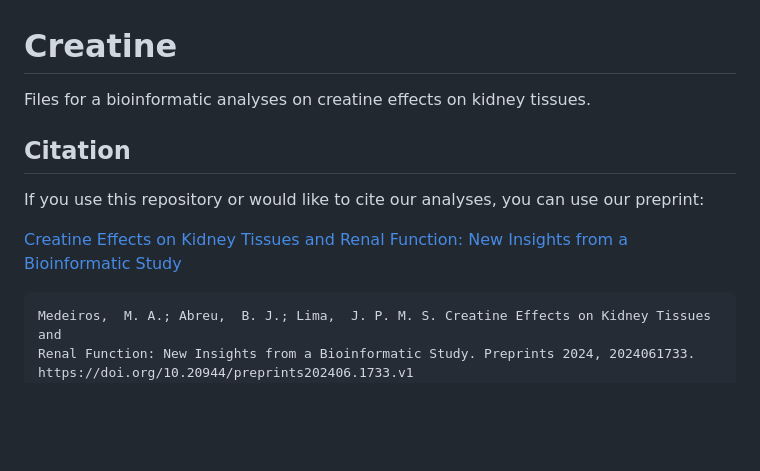
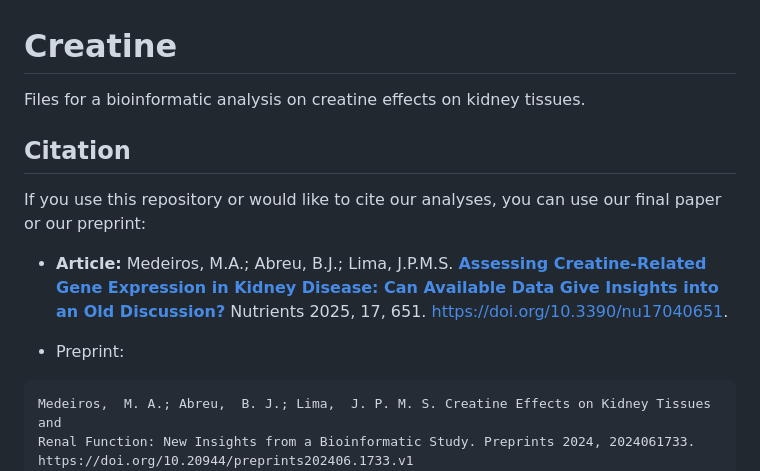
Before and after one commit to evomol-lab/creatine, a Markdown page: README.md, the part around the change. GitHub-like rendering; blank space fills up the shorter version.

Commit message:
Revise README for clarity and updated citations
Updated citation information and corrected grammatical errors in the README.

````diff
--- a/README.md
+++ b/README.md
@@ -1,11 +1,13 @@
 # Creatine
-Files for a bioinformatic analyses on creatine effects on kidney tissues.
+Files for a bioinformatic analysis on creatine effects on kidney tissues.
 
 ## Citation
-If you use this repository or would like to cite our analyses, you can use our preprint:
+If you use this repository or would like to cite our analyses, you can use our final paper or our preprint:
 
-[Creatine Effects on Kidney Tissues and Renal Function: New Insights from a Bioinformatic Study](https://www.preprints.org/manuscript/202406.1733/v1)
+- **Article:**
+Medeiros, M.A.; Abreu, B.J.; Lima, J.P.M.S. [**Assessing Creatine-Related Gene Expression in Kidney Disease: Can Available Data Give Insights into an Old Discussion?**](https://doi.org/10.3390/nu17040651) Nutrients 2025, 17, 651. [https://doi.org/10.3390/nu17040651](https://doi.org/10.3390/nu17040651).
 
+- Preprint:
 ```
 Medeiros,  M. A.; Abreu,  B. J.; Lima,  J. P. M. S. Creatine Effects on Kidney Tissues and
 Renal Function: New Insights from a Bioinformatic Study. Preprints 2024, 2024061733.
````
